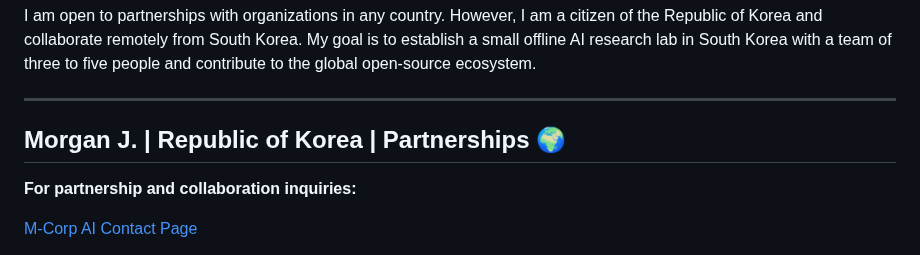
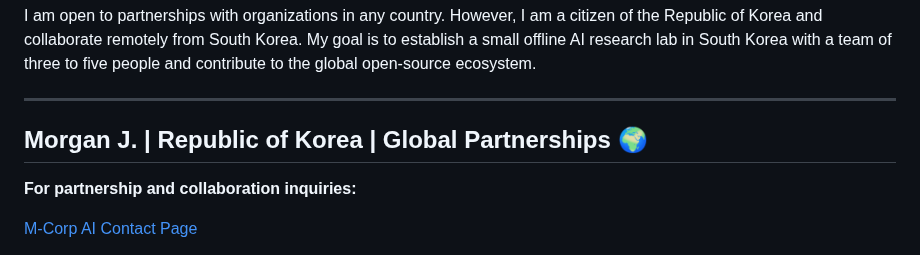
Before and after one commit to henrymorgan10/mcorpai-org, a Markdown page: README(vitalguardai.com) V19.4.md, the part around the change. Rendered like a GitHub page.

```diff
--- a/README(vitalguardai.com) V19.4.md
+++ b/README(vitalguardai.com) V19.4.md
@@ -10,7 +10,7 @@ I am open to partnerships with organizations in any country. However, I am a cit
 
 ---
 
-## Morgan J. | Republic of Korea | Partnerships 🌍
+## Morgan J. | Republic of Korea | Global Partnerships 🌍
 
 **For partnership and collaboration inquiries:**
 
```
